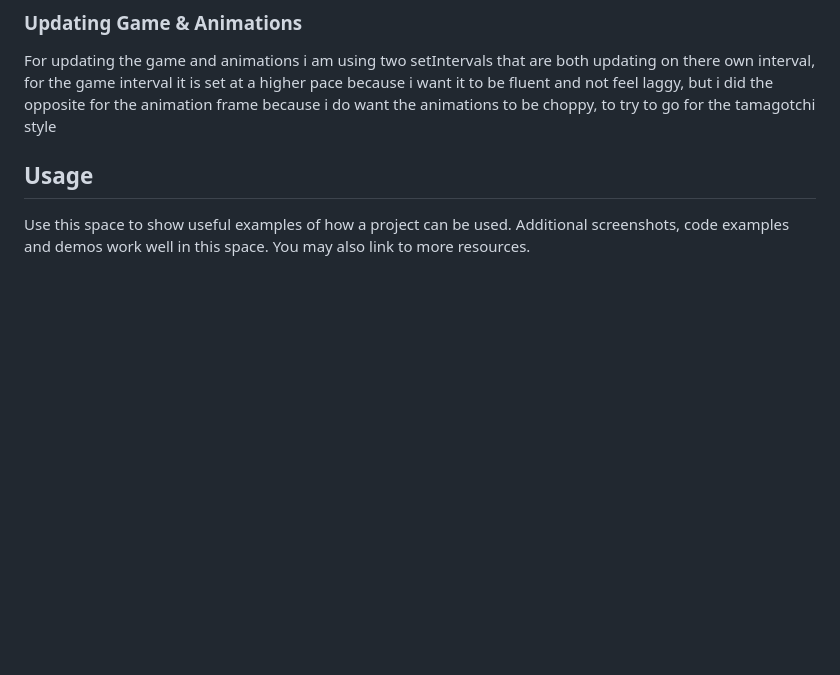
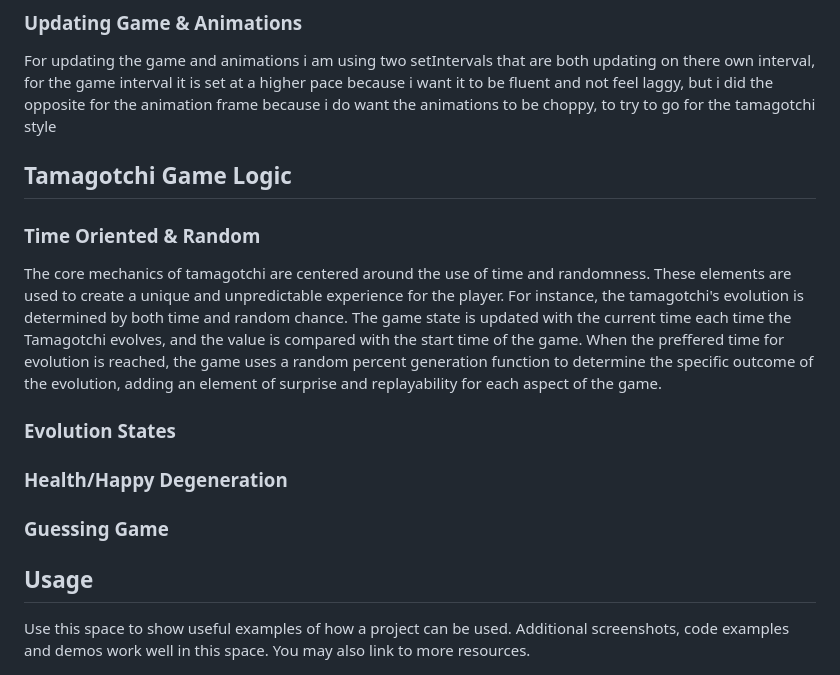
Before and after one commit to john-farina/myTamagotchi, a Markdown page: README.md, the part around the change printed below. GitHub-like rendering; blank space fills up the shorter version.

Commit message:
too much?

```diff
--- a/README.md
+++ b/README.md
@@ -103,6 +103,17 @@ In this project i am manipulating the DOM objects i have mostly already placed i
 ### Updating Game & Animations
 For updating the game and animations i am using two setIntervals that are both updating on there own interval, for the game interval it is set at a higher pace because i want it to be fluent and not feel laggy, but i did the opposite for the animation frame because i do want the animations to be choppy, to try to go for the tamagotchi style
 
+## Tamagotchi Game Logic
+
+### Time Oriented & Random
+The core mechanics of tamagotchi are centered around the use of time and randomness. These elements are used to create a unique and unpredictable experience for the player. For instance, the tamagotchi's evolution is determined by both time and random chance. The game state is updated with the current time each time the Tamagotchi evolves, and the value is compared with the start time of the game. When the preffered time for evolution is reached, the game uses a random percent generation function to determine the specific outcome of the evolution, adding an element of surprise and replayability for each aspect of the game.
+
+### Evolution States
+
+### Health/Happy Degeneration
+
+### Guessing Game
+
 <!-- USAGE EXAMPLES -->
 ## Usage
 
```
Also changed, not shown: other parts of README.md (+2 -2 lines).
